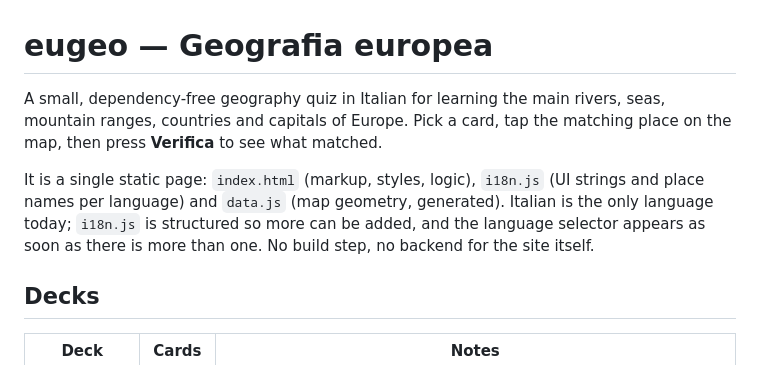
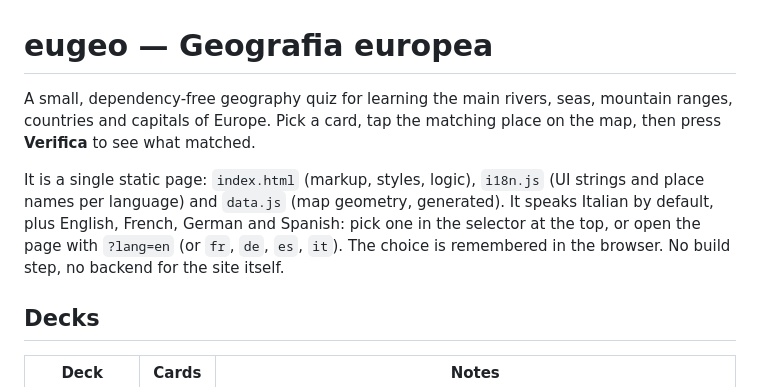
Before and after one commit to miguelgila/eugeo, a Markdown page: README.md, the part around the change. GitHub-like rendering.

```diff
--- a/README.md
+++ b/README.md
@@ -1,8 +1,8 @@
 # eugeo — Geografia europea
 
-A small, dependency-free geography quiz in Italian for learning the main rivers, seas, mountain ranges, countries and capitals of Europe. Pick a card, tap the matching place on the map, then press **Verifica** to see what matched.
+A small, dependency-free geography quiz for learning the main rivers, seas, mountain ranges, countries and capitals of Europe. Pick a card, tap the matching place on the map, then press **Verifica** to see what matched.
 
-It is a single static page: `index.html` (markup, styles, logic), `i18n.js` (UI strings and place names per language) and `data.js` (map geometry, generated). Italian is the only language today; `i18n.js` is structured so more can be added, and the language selector appears as soon as there is more than one. No build step, no backend for the site itself.
+It is a single static page: `index.html` (markup, styles, logic), `i18n.js` (UI strings and place names per language) and `data.js` (map geometry, generated). It speaks Italian by default, plus English, French, German and Spanish: pick one in the selector at the top, or open the page with `?lang=en` (or `fr`, `de`, `es`, `it`). The choice is remembered in the browser. No build step, no backend for the site itself.
 
 ## Decks
 
```
Also changed, not shown: CLAUDE.md (+13 -4 lines), tools/README.md (+1 -1 lines).
